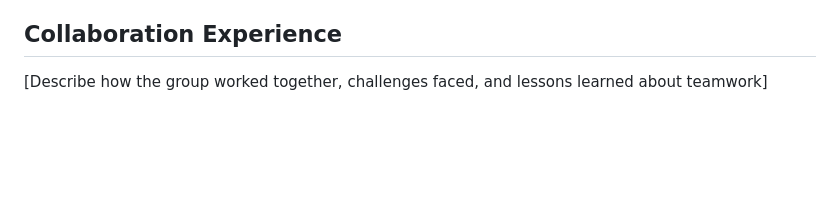
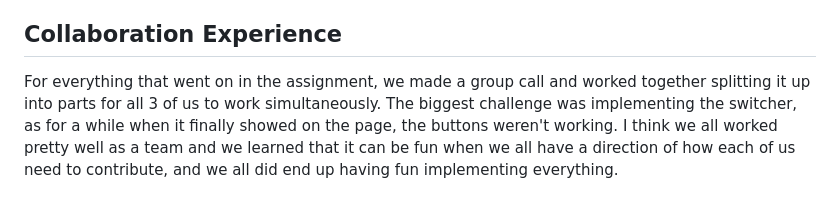
Before and after one commit to AngelSFSU/CSC317, a Markdown page: assignments/3/SUBMISSION.md, the part around the change. Rendered like a GitHub page; blank space fills up the shorter version.

```diff
--- a/assignments/3/SUBMISSION.md
+++ b/assignments/3/SUBMISSION.md
@@ -30,4 +30,4 @@ when I wanted to change something and wanted the AI to change. It also helped a
 The group preferred ai 2 css due to the colors, we also liked the hover feature found in ai 3 css. Honorable mention being ai 1 css, as it looked like a DMV/GOV site.
 
 ## Collaboration Experience
-[Describe how the group worked together, challenges faced, and lessons learned about teamwork]
+For everything that went on in the assignment, we made a group call and worked together splitting it up into parts for all 3 of us to work simultaneously. The biggest challenge was implementing the switcher, as for a while when it finally showed on the page, the buttons weren't working. I think we all worked pretty well as a team and we learned that it can be fun when we all have a direction of how each of us need to contribute, and we all did end up having fun implementing everything.
```
